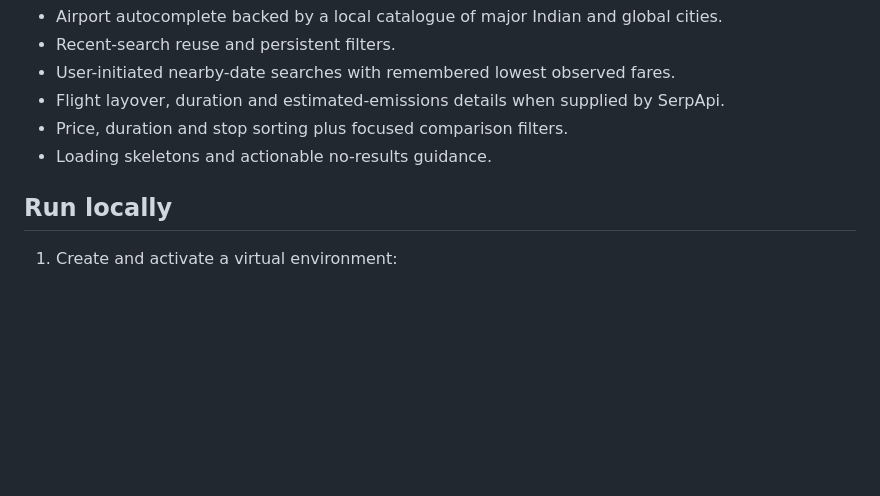
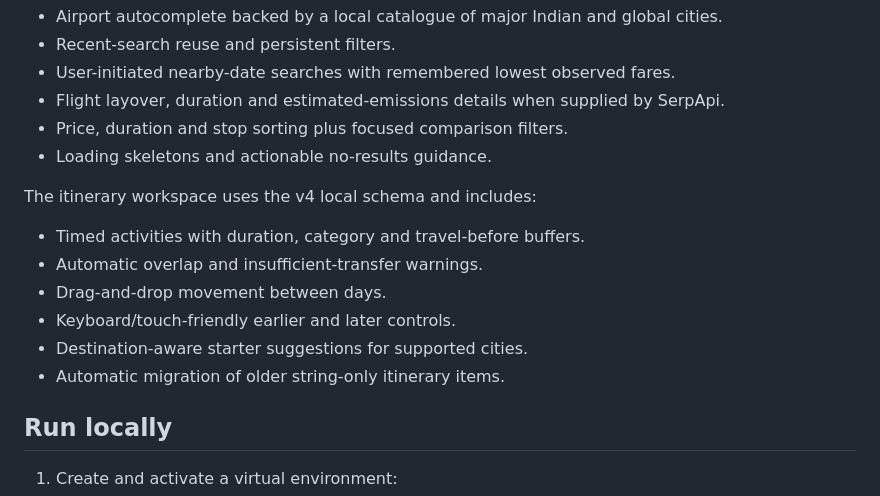
Before and after one commit to riieeya/atlas-travel-planner, a Markdown page: README.md, the part around the change. Drawn GitHub-style; blank space fills up the shorter version.

Commit message:
Add intelligent itinerary workflow to README.md

```diff
--- a/README.md
+++ b/README.md
@@ -45,6 +45,15 @@ The comparison workspace also includes:
 - Price, duration and stop sorting plus focused comparison filters.
 - Loading skeletons and actionable no-results guidance.
 
+The itinerary workspace uses the v4 local schema and includes:
+
+- Timed activities with duration, category and travel-before buffers.
+- Automatic overlap and insufficient-transfer warnings.
+- Drag-and-drop movement between days.
+- Keyboard/touch-friendly earlier and later controls.
+- Destination-aware starter suggestions for supported cities.
+- Automatic migration of older string-only itinerary items.
+
 ## Run locally
 
 1. Create and activate a virtual environment:
```
